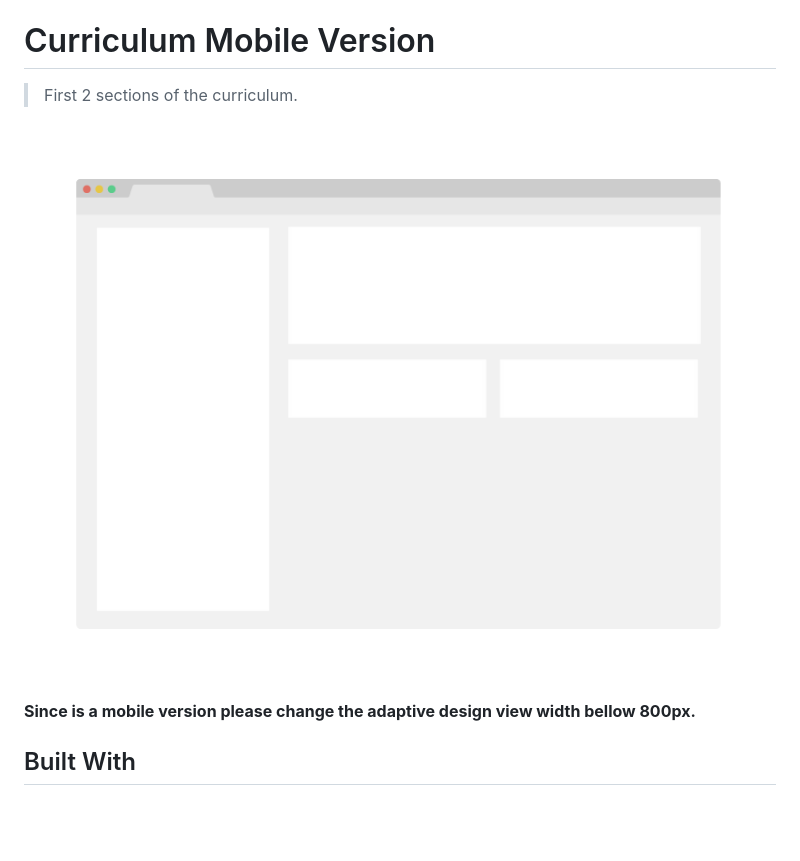
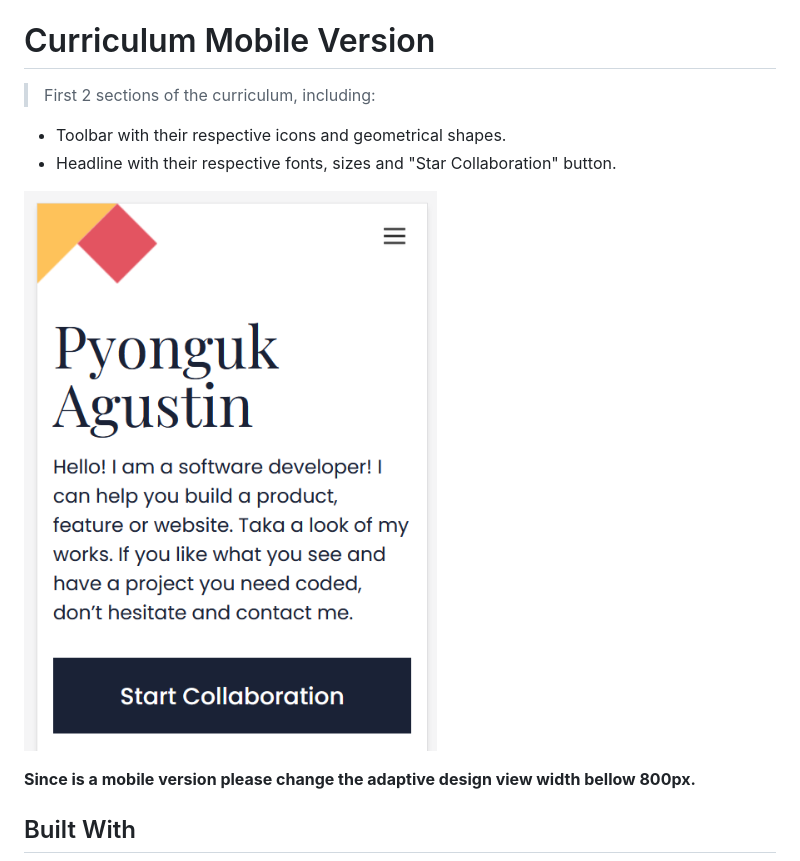
Before and after one commit to Pyonguk/microverse_curriculum, a Markdown page: README.md, the part around the change. Rendered like a GitHub page; pictures changed too: app_screenshot.png (deleted), icons/preview.png (added); blank space fills up the shorter version.

```diff
--- a/README.md
+++ b/README.md
@@ -2,9 +2,12 @@
 
 # Curriculum Mobile Version
 
-> First 2 sections of the curriculum.
+> First 2 sections of the curriculum, including:
 
-![screenshot](./app_screenshot.png)
+- Toolbar with their respective icons and geometrical shapes.
+- Headline with their respective fonts, sizes and "Star Collaboration" button.
+
+![screenshot](./icons/preview.png)
 
 **Since is a mobile version please change the adaptive design view width bellow 800px.**
 
```
Also changed, not shown: 1 other file.
